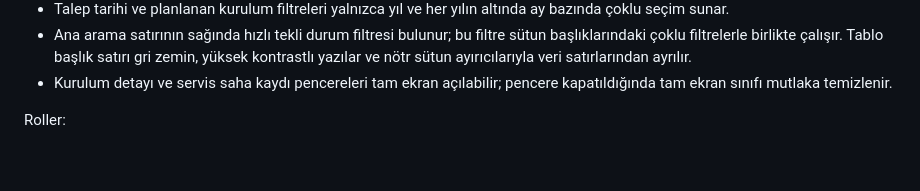
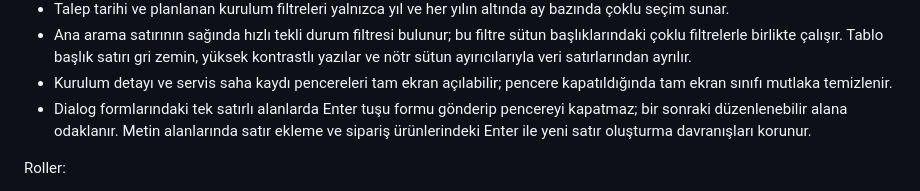
Before and after one commit to remzisakin/CPI_CPS_Kurulum_Takip, a Markdown page: PROJECT_CONTEXT.md, the part around the change. Drawn GitHub-style; blank space fills up the shorter version.

Commit message:
Formlarda Enter ile sonraki alana geçişi ekle

```diff
--- a/PROJECT_CONTEXT.md
+++ b/PROJECT_CONTEXT.md
@@ -33,6 +33,7 @@ Uygulama:
 - Talep tarihi ve planlanan kurulum filtreleri yalnızca yıl ve her yılın altında ay bazında çoklu seçim sunar.
 - Ana arama satırının sağında hızlı tekli durum filtresi bulunur; bu filtre sütun başlıklarındaki çoklu filtrelerle birlikte çalışır. Tablo başlık satırı gri zemin, yüksek kontrastlı yazılar ve nötr sütun ayırıcılarıyla veri satırlarından ayrılır.
 - Kurulum detayı ve servis saha kaydı pencereleri tam ekran açılabilir; pencere kapatıldığında tam ekran sınıfı mutlaka temizlenir.
+- Dialog formlarındaki tek satırlı alanlarda Enter tuşu formu gönderip pencereyi kapatmaz; bir sonraki düzenlenebilir alana odaklanır. Metin alanlarında satır ekleme ve sipariş ürünlerindeki Enter ile yeni satır oluşturma davranışları korunur.
 
 Roller:
 
```
